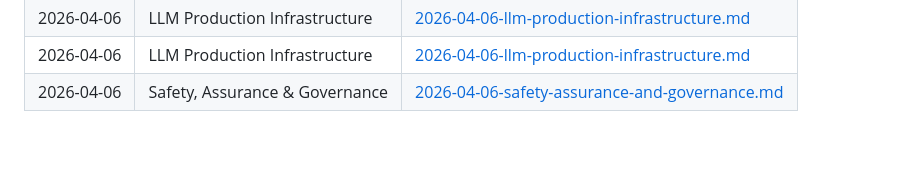
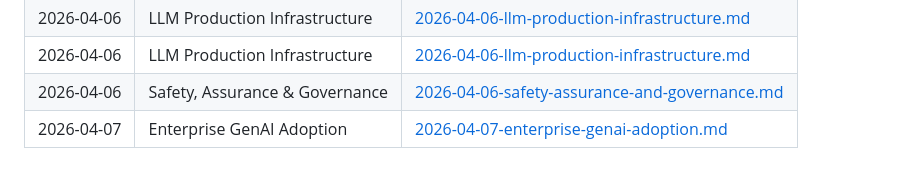
Before and after one commit to scottwshaw/genai-learning-agent, a Markdown page: learning-log.md, the part around the change. Rendered like a GitHub page; blank space fills up the shorter version.

Commit message:
Research brief: Enterprise GenAI Adoption (2026-04-07)

```diff
--- a/learning-log.md
+++ b/learning-log.md
@@ -49,3 +49,4 @@ The agent rotates through six priority areas in round-robin order.
 | 2026-04-06 | LLM Production Infrastructure | [2026-04-06-llm-production-infrastructure.md](briefs/2026-04-06-llm-production-infrastructure.md) |
 | 2026-04-06 | LLM Production Infrastructure | [2026-04-06-llm-production-infrastructure.md](briefs/2026-04-06-llm-production-infrastructure.md) |
 | 2026-04-06 | Safety, Assurance & Governance | [2026-04-06-safety-assurance-and-governance.md](briefs/2026-04-06-safety-assurance-and-governance.md) |
+| 2026-04-07 | Enterprise GenAI Adoption | [2026-04-07-enterprise-genai-adoption.md](briefs/2026-04-07-enterprise-genai-adoption.md) |
```
Also changed, not shown: briefs/2026-04-07-enterprise-genai-adoption.md (added, +120 -0 lines).
